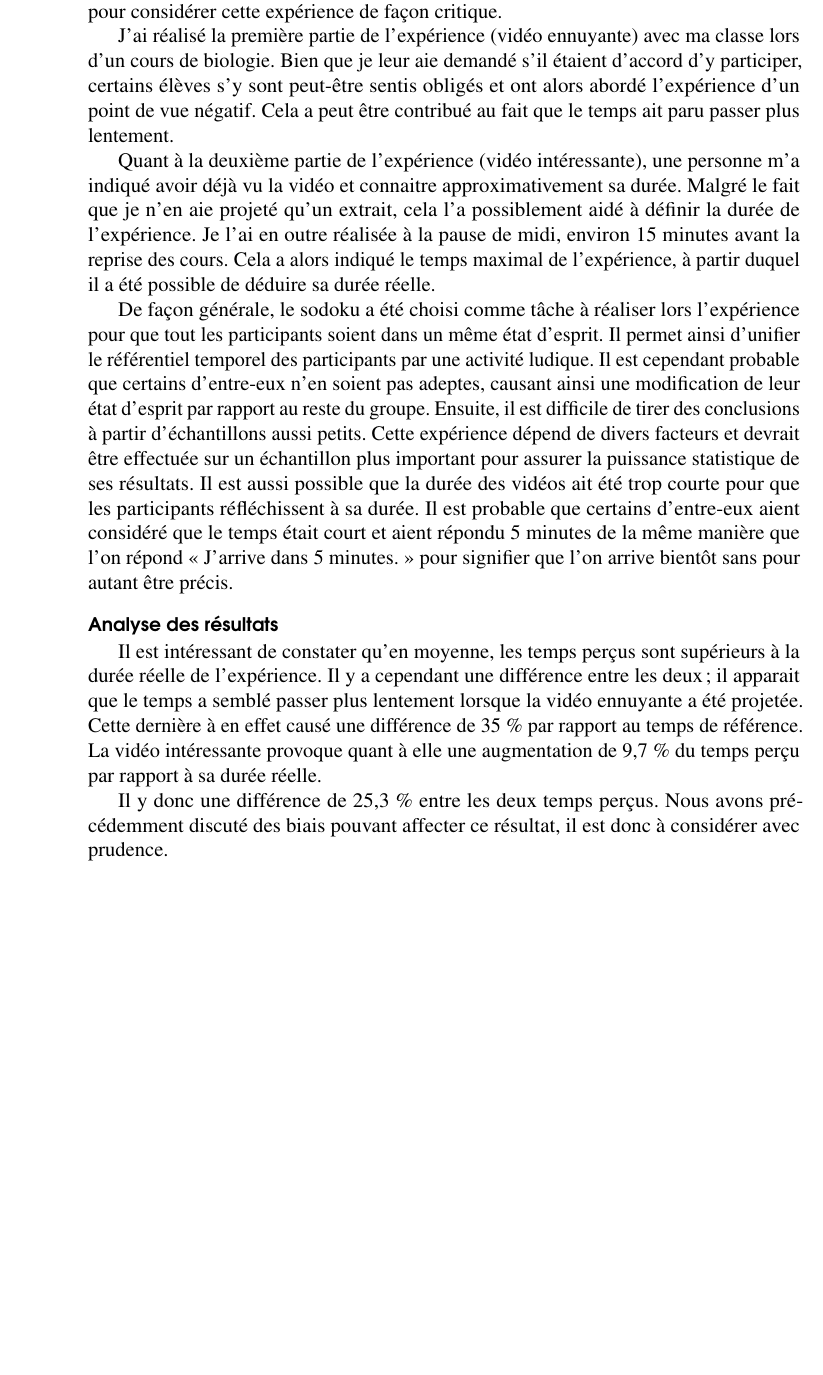
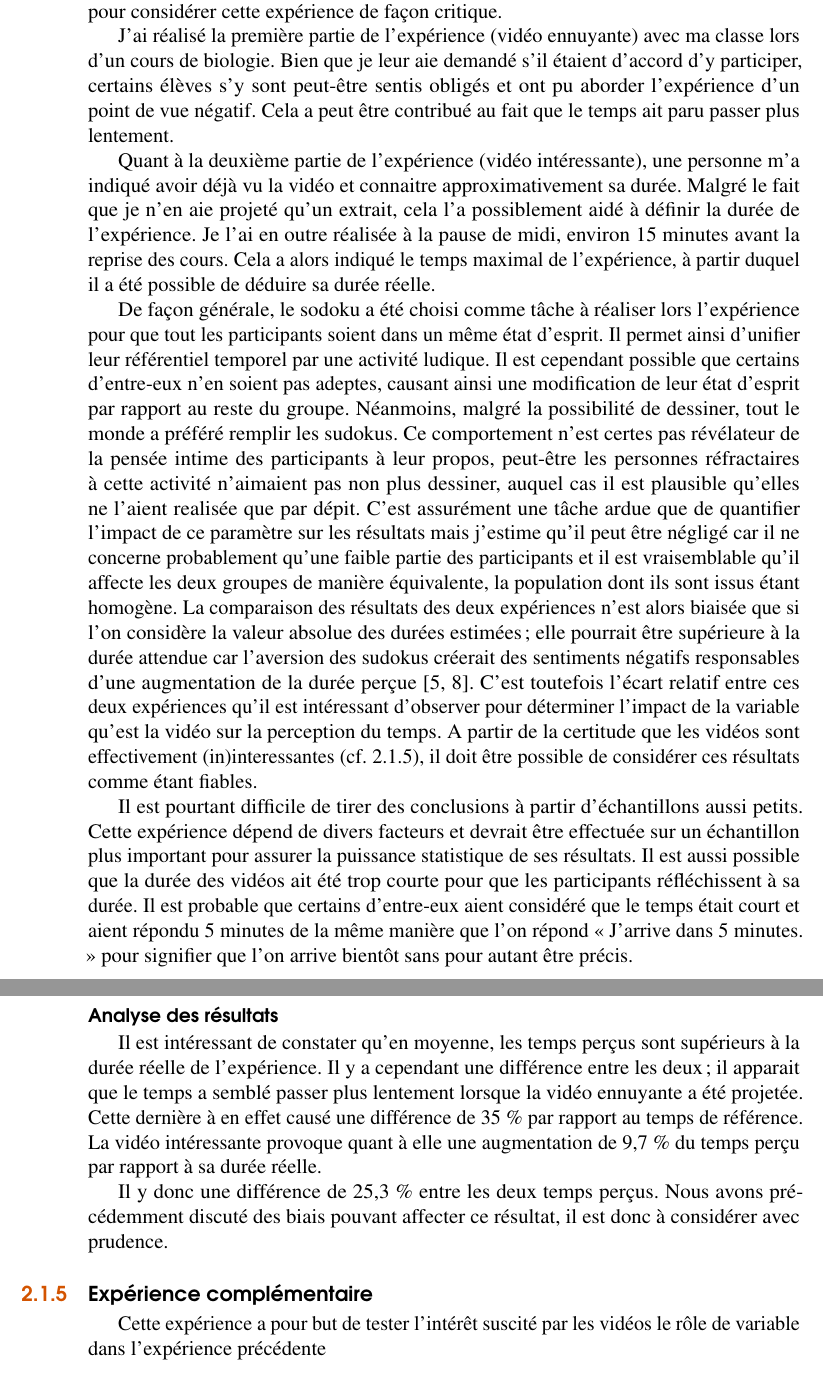
Before and after one commit to Temporalite/TM, a LaTeX book (latex/TM.tex): part of page 17 of 29 before the commit and two parts of pages 17 and 18 of 30 after it, the two joined at a grey line, cut so that both start at the same text, the shorter picture padded with empty space. Compiled offline with pdfLaTeX.

Commit message:
impact du sudoku sur les resultats

```diff
--- a/latex/TM.tex
+++ b/latex/TM.tex
@@ -364,13 +364,14 @@ Il est nécessaire de préparer un certain nombre de choses avant l'expérimenta
 \subsubsection{Analyse critique} \label{sssec:analyseCrit1.1}
 Avant d'analyser les résultats, il me parait utile de recenser les biais expérimentaux qui ont pu interférer avec cette expérience. Il est évidemment difficile de se prononcer à propos de leur impact sur les résultats mais il est néanmoins nécessaire de les répertorier pour considérer cette expérience de façon critique.
 
-J'ai réalisé la première partie de l'expérience (vidéo ennuyante) avec ma classe lors d'un cours de biologie. Bien que je leur aie demandé s'il étaient d'accord d'y participer, certains élèves s'y sont peut-être sentis obligés et ont alors abordé l'expérience d'un point de vue négatif. Cela a peut être contribué au fait que le temps ait paru passer plus lentement.
+J'ai réalisé la première partie de l'expérience (vidéo ennuyante) avec ma classe lors d'un cours de biologie. Bien que je leur aie demandé s'il étaient d'accord d'y participer, certains élèves s'y sont peut-être sentis obligés et ont pu aborder l'expérience d'un point de vue négatif. Cela a peut être contribué au fait que le temps ait paru passer plus lentement.
 
 Quant à la deuxième partie de l'expérience (vidéo intéressante), une personne m'a indiqué avoir déjà vu la vidéo et connaitre approximativement sa durée. Malgré le fait que je n'en aie projeté qu'un extrait, cela l'a possiblement aidé à définir la durée de l'expérience.
 Je l'ai en outre réalisée à la pause de midi, environ 15 minutes avant la reprise des cours. Cela a alors indiqué le temps maximal de l'expérience, à partir duquel il a été possible de déduire sa durée réelle.
 
-De façon générale, le sodoku a été choisi comme tâche à réaliser lors l'expérience pour que tout les participants soient dans un même état d'esprit. Il permet ainsi d'unifier le référentiel temporel des participants par une activité ludique. Il est cependant probable que certains d'entre-eux n'en soient pas adeptes, causant ainsi une modification de leur état d'esprit par rapport au reste du groupe.
-Ensuite, il est difficile de tirer des conclusions à partir d'échantillons aussi petits. Cette expérience dépend de divers facteurs et devrait être effectuée sur un échantillon plus important pour assurer la puissance statistique de ses résultats.
+De façon générale, le sodoku a été choisi comme tâche à réaliser lors l'expérience pour que tout les participants soient dans un même état d'esprit. Il permet ainsi d'unifier leur référentiel temporel par une activité ludique. Il est cependant possible que certains d'entre-eux n'en soient pas adeptes, causant ainsi une modification de leur état d'esprit par rapport au reste du groupe. Néanmoins, malgré la possibilité de dessiner, tout le monde a préféré remplir les sudokus. Ce comportement n'est certes pas révélateur de la pensée intime des participants à leur propos, peut-être les personnes réfractaires à cette activité n'aimaient pas non plus dessiner, auquel cas il est plausible qu'elles ne l'aient realisée que par dépit. C'est assurément une tâche ardue que de quantifier l'impact de ce paramètre sur les résultats mais j'estime qu'il peut être négligé car il ne concerne probablement qu'une faible partie des participants et il est vraisemblable qu'il affecte les deux groupes de manière équivalente, la population dont ils sont issus étant homogène. La comparaison des résultats des deux expériences n'est alors biaisée que si l'on considère la valeur absolue des durées estimées; elle pourrait être supérieure à la durée attendue car l'aversion des sudokus créerait des sentiments négatifs responsables d'une augmentation de la durée perçue \cite{emotionsTemps2,emotionsTemps}. C'est toutefois l'écart relatif entre ces deux expériences qu'il est intéressant d'observer pour déterminer l'impact de la variable qu'est la vidéo sur la perception du temps. A partir de la certitude que les vidéos sont effectivement (in)interessantes (cf. \ref{ssec:exp2.2}), il doit être possible de considérer ces résultats comme étant fiables.
+
+Il est pourtant difficile de tirer des conclusions à partir d'échantillons aussi petits. Cette expérience dépend de divers facteurs et devrait être effectuée sur un échantillon plus important pour assurer la puissance statistique de ses résultats.
 Il est aussi possible que la durée des vidéos ait été trop courte pour que les participants réfléchissent à sa durée. Il est probable que certains d'entre-eux aient considéré que le temps était court et aient répondu 5 minutes de la même manière que l'on répond « J'arrive dans 5 minutes. » pour signifier que l'on arrive bientôt sans pour autant être précis.
 
 % Meme si l'expérience est complexe -> pas le plus simple pour tester mon sujet : on peut imaginer que les sujets réagiseent de manière similaire entre entre les deux (difficulté à se concentrer, pas interessés par le sudoku ou trop interessé) -> les biais sont similaires -> compensation.
@@ -383,6 +384,9 @@ Il est aussi possible que la durée des vidéos ait été trop courte pour que l
 Il est intéressant de constater qu'en moyenne, les temps perçus sont supérieurs à la durée réelle de l'expérience. Il y a cependant une différence entre les deux; il apparait que le temps a semblé passer plus lentement lorsque la vidéo ennuyante a été projetée. Cette dernière à en effet causé une différence de 35 \% par rapport au temps de référence. La vidéo intéressante provoque quant à elle une augmentation de 9,7 \% du temps perçu par rapport à sa durée réelle.
 
 Il y donc une différence de 25,3 \% entre les deux temps perçus. Nous avons précédemment discuté des biais pouvant affecter ce résultat, il est donc à considérer avec prudence.
+
+\subsection{Expérience complémentaire} \label{ssec:exp2.2}
+Cette expérience a pour but de tester l'intérêt suscité par les vidéos le rôle de variable dans l'expérience précédente
 
 \newpage
 \section{Seconde expérience} \label{sec:exp2}
```
Also changed, not shown: latex/TM.tex (2 more changed lines).
